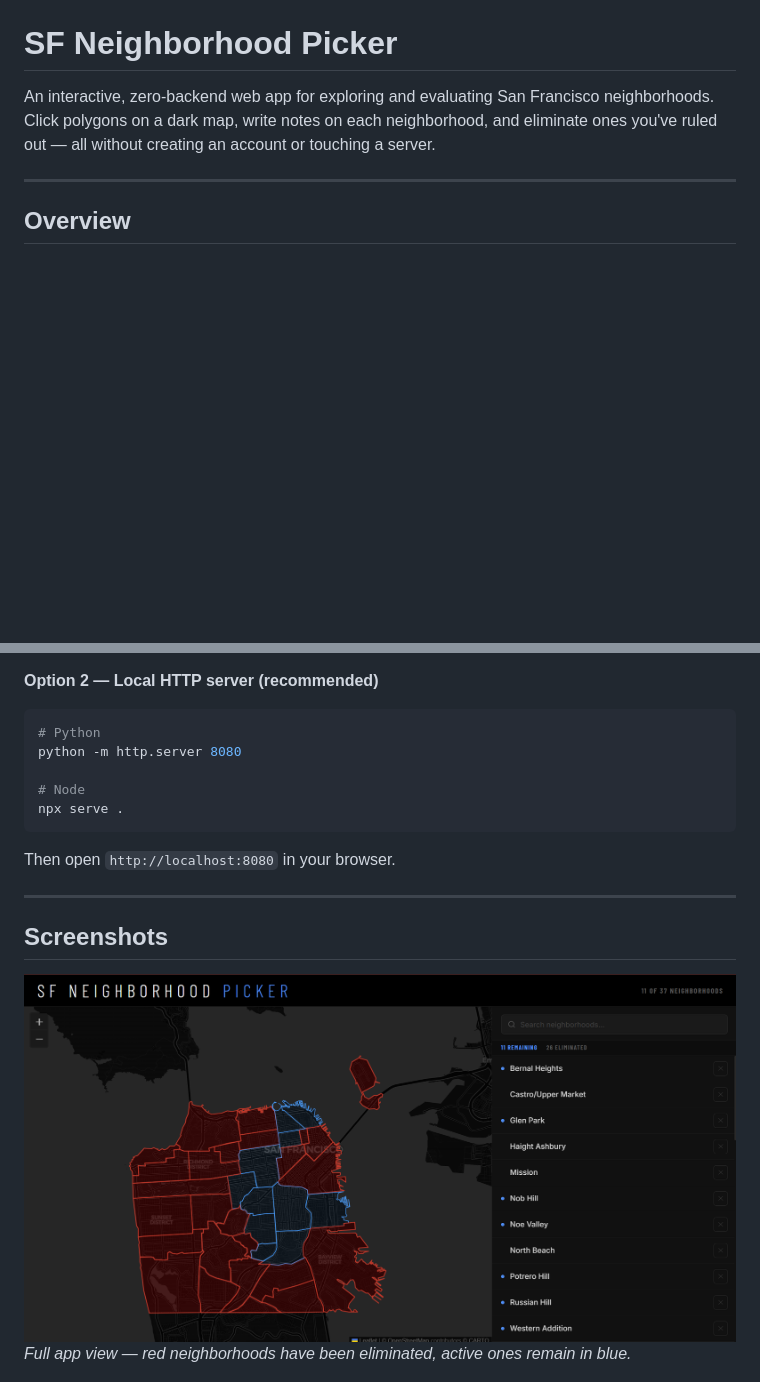
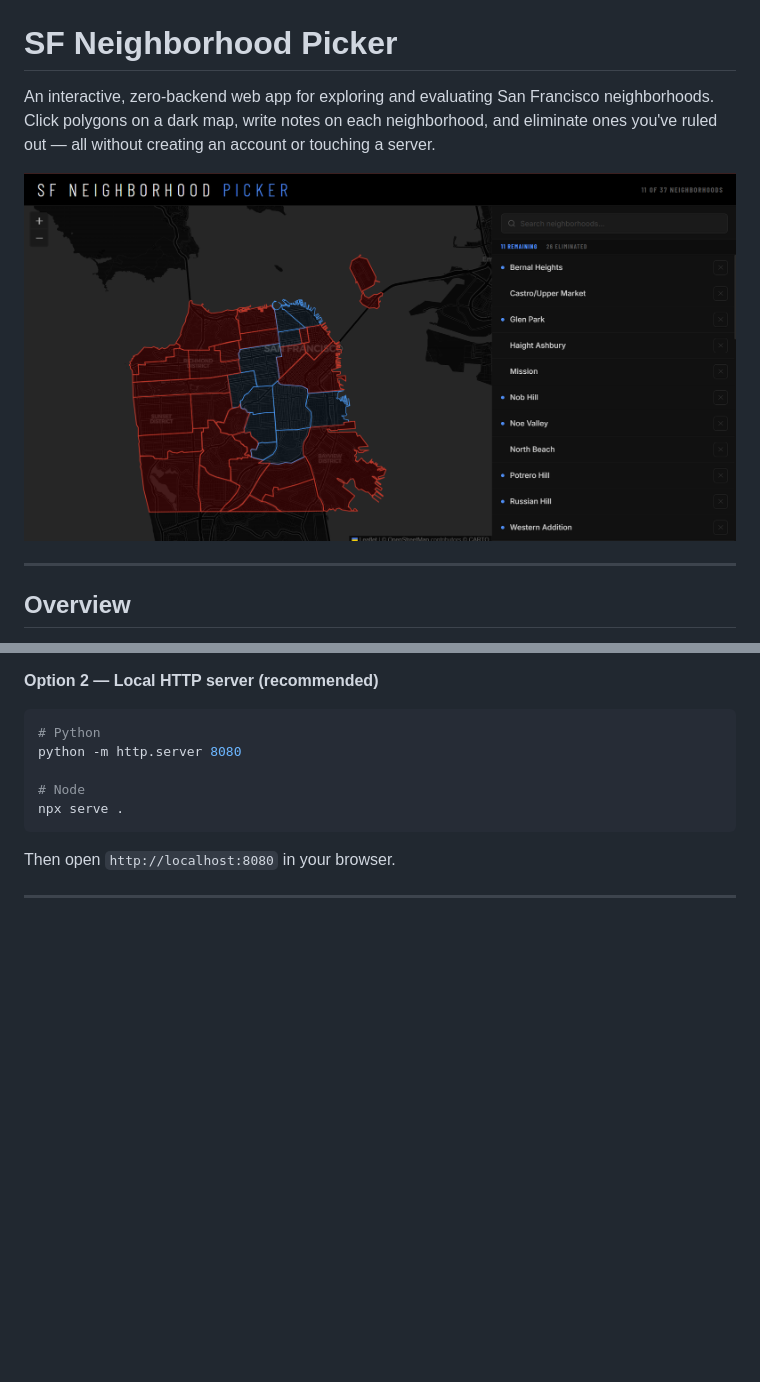
Before and after one commit to HunterCLcode/SF_Neighborhood_Notetracker, a Markdown page: README.md, 2 parts joined by grey strips. GitHub-like rendering; blank space fills up the shorter version.

Commit message:
Changed SS location

```diff
--- a/README.md
+++ b/README.md
@@ -1,6 +1,8 @@
 # SF Neighborhood Picker
 
 An interactive, zero-backend web app for exploring and evaluating San Francisco neighborhoods. Click polygons on a dark map, write notes on each neighborhood, and eliminate ones you've ruled out — all without creating an account or touching a server.
+
+![SF Neighborhood Picker overview](screenshots/overview.png)
 
 ---
 
@@ -39,11 +41,6 @@ npx serve .
 Then open `http://localhost:8080` in your browser.
 
 ---
-
-## Screenshots
-
-![Overview with eliminations](screenshots/overview.png)
-*Full app view — red neighborhoods have been eliminated, active ones remain in blue.*
 
 ![Selected neighborhood with notes](screenshots/neighborhood-selected.png)
 *Potrero Hill selected — the polygon highlights in blue and a notes field opens in the side panel.*
```
